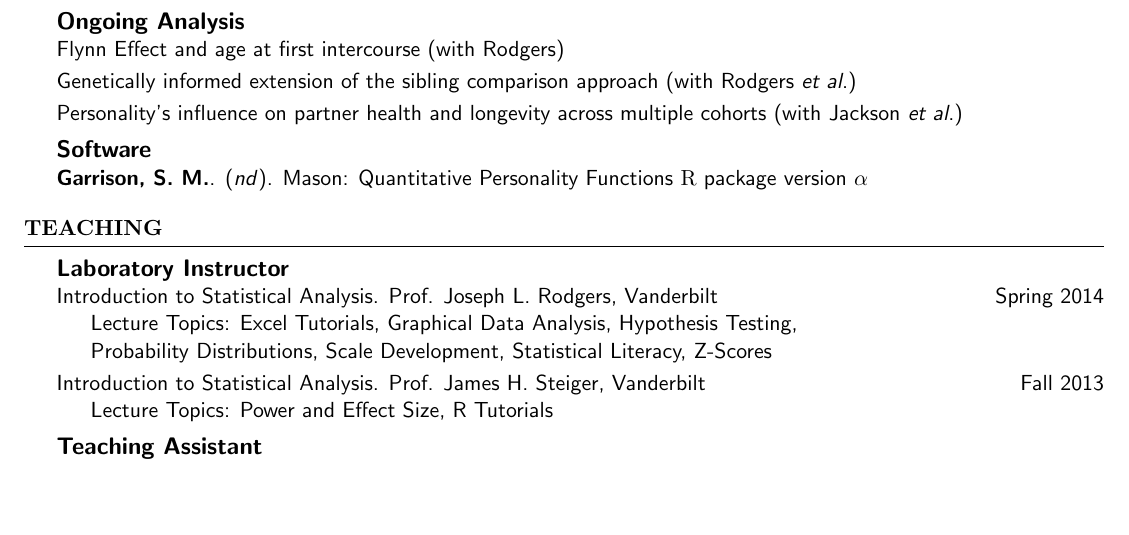
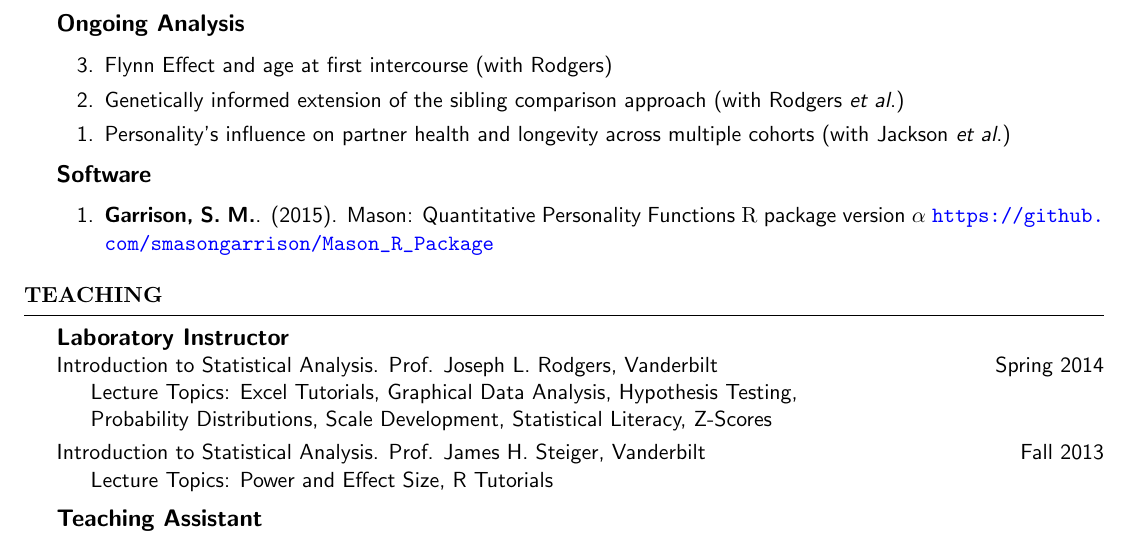
Before and after one commit to smasongarrison/CV-Tex, a LaTeX CV (SMasonGarrisonCV.tex): part of page 3 of 6, cut so that both start at the same text, the shorter picture padded with empty space. Compiled offline with pdfLaTeX.

Commit message:
redefined list spacing

```diff
--- a/SMasonGarrisonCV.tex
+++ b/SMasonGarrisonCV.tex
@@ -16,6 +16,11 @@
 \newcommand{\et}{\textit{et al}.\xspace}
 \newcommand{\eg}{\textit{e.g},\xspace}
 \newcommand{\student}{\hspace{-3.95pt}\textsuperscript{*}\hspace* {2 pt}}
+\newlength{\wideitemsep}
+\setlength{\wideitemsep}{\itemsep}
+\addtolength{\wideitemsep}{-3pt}
+\let\olditem\item
+\renewcommand{\item}{\setlength{\itemsep}{\wideitemsep}\olditem}
 \renewcommand*{\familydefault}{\sfdefault}
 \name{\textrm{\LARGE{S}\small{(arah)} %\textsuperscript{``}
 \LARGE{M}ason %\textsuperscript{''}
@@ -222,7 +227,3 @@ The romantic personality and relationship readiness. \textit{LoveLogica}.
 %	Current Projects
 %----------------------------------------------------------------------------------------
 \begin{rSection}{\textrm{Current Work}}
-{\large {\bf Working Papers}}\\
-\meb, Connolly, J. J., Leveille, M., \& Jackson, J. J. (in prep). As time goes by: Personality predicts the \hspace* {6 mm}timing of divorce over 45 years. Target: \textit{JPSP}\smallskip\\
-\meb, Hadd, A. R., \& Rodgers, J. L. (in prep). Adolescent conscientiousness and intelligence impact \hspace* {6 mm}health at midlife: A genetically informed extension of the sibling comparison approach. Target: \textit{MBR}%\smallskip\\%\meb (commissioned). Are you too picky?: Extreme mate selectivity. \textit{LoveLogica}
-\medskip\\{\large {\bf Ongoing Analysis}}\\
@@ -230,16 +234,18 @@ The romantic personality and relationship readiness. \textit{LoveLogica}.
+{\large {\bf Ongoing Analysis}}\begin{etaremune}
+%\item Altruism and longevity (with Connolly \et)\smallskip\\
 %Downstream consequences of divorce (with Connolly \et)\smallskip\\
-%Downstream influences on reading: A genetically informed design. (with Romick)\smallskip\\
-%Facial structure, attractiveness, and divorce (with Connolly \et)\smallskip\\
-Flynn Effect and age at first intercourse (with Rodgers)\smallskip\\
-Genetically informed extension of the sibling comparison approach (with Rodgers \et)\smallskip\\
-%Generalizability of the Terman longitudinal study of the gifted\smallskip\\
-%History of Lowell Kelly and his marriage study (with Connolly \et)\smallskip\\
-%Life history narratives from the KCLS (with Connolly \et\smallskip\\
-Personality's influence on partner health and longevity across multiple cohorts (with Jackson \et)
-%Validity of the Kelly Personality Rating Scale (with Jackson \et)
-\medskip\\{\large {\bf Software}}\\
-\meb. (\textit{nd}). Mason: Quantitative Personality Functions \R package version $\alpha$ %\href{http://liveoak.github.io/NlsyLinks}{\color{blue}{http://liveoak.github.io/NlsyLinks}}
-\end{rSection}
+%\item Downstream influences on reading: A genetically informed design. (with Romick)\smallskip\\
+%\item Facial structure, attractiveness, and divorce (with Connolly \et)\smallskip\\
+\item Flynn Effect and age at first intercourse (with Rodgers)
+\item Genetically informed extension of the sibling comparison approach (with Rodgers \et)
+% \item Generalizability of the Terman longitudinal study of the gifted\smallskip\\
+%\item History of Lowell Kelly and his marriage study (with Connolly \et)\smallskip\\
+%\item Life history narratives from the KCLS (with Connolly \et\smallskip\\
+\item Personality's influence on partner health and longevity across multiple cohorts (with Jackson \et)
+%\item Validity of the Kelly Personality Rating Scale (with Jackson \et)
+\end{etaremune}{\large {\bf Software}}\begin{etaremune}
+\item \meb. (2015). Mason: Quantitative Personality Functions \R package version $\alpha$ \color{blue}{\url{https://github.com/smasongarrison/Mason_R_Package}}
+\end{etaremune}\end{rSection}
 
 %\pagebreak
 %----------------------------------------------------------------------------------------
```
Also changed, not shown: SMasonGarrisonCV.pdf, SMasonGarrisonCV.tex (5 more changed lines), 3 other files.
